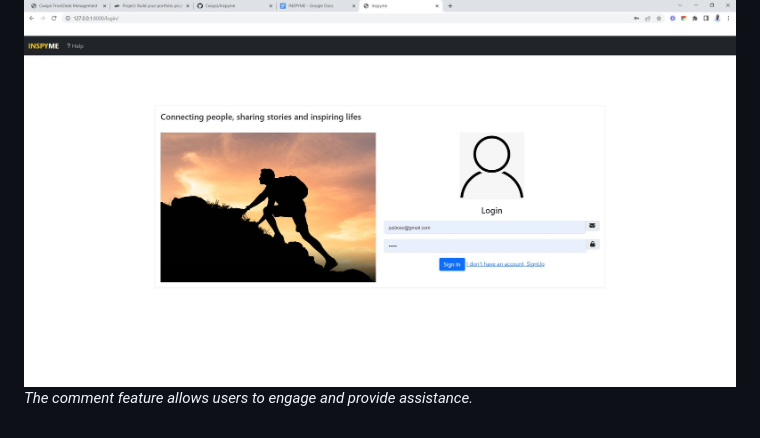
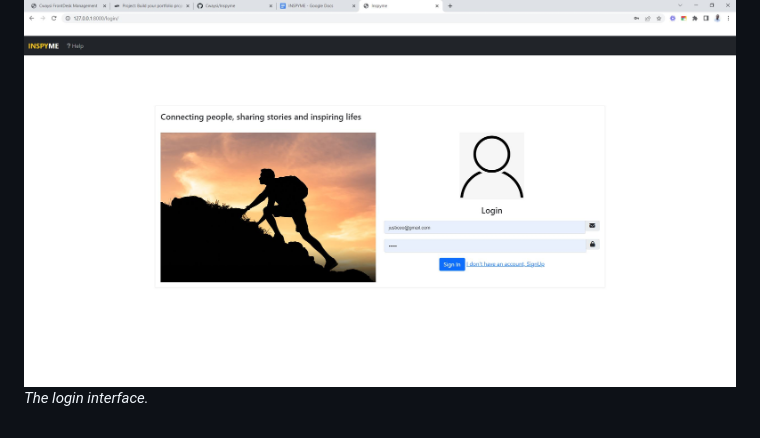
Before and after one commit to Cwaysi/Inspyme, a Markdown page: README.md, the part around the change. Drawn GitHub-style.

```diff
--- a/README.md
+++ b/README.md
@@ -62,4 +62,4 @@ Here are some screenshots showcasing the Inspyme project:
 *Users can share their stories and seek support.*
 
 ![Login](screenshots/donelogin.JPG)
-*The comment feature allows users to engage and provide assistance.*
+*The login interface.*
```
